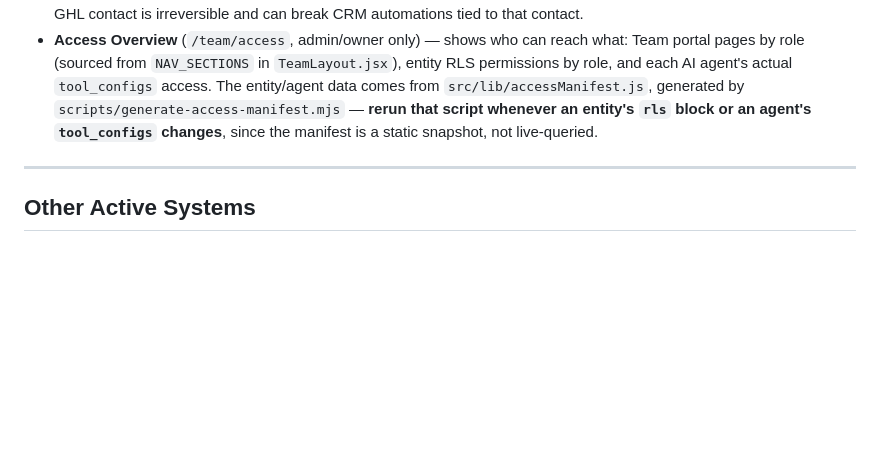
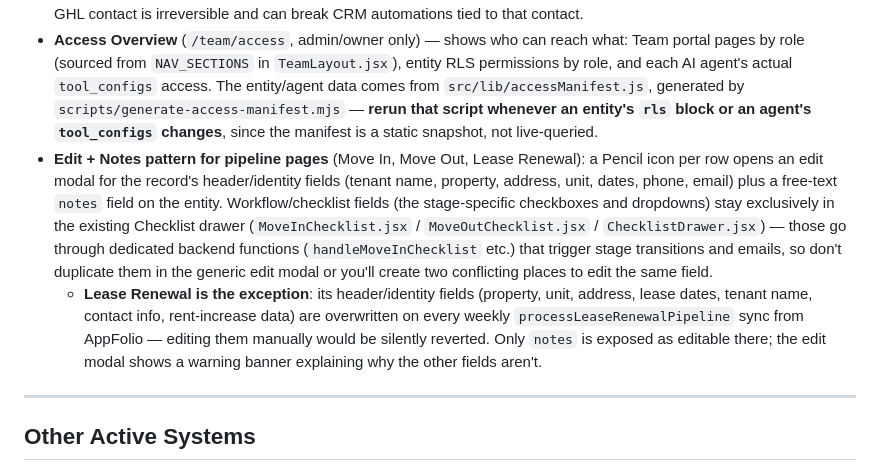
Before and after one commit to operations-TPMD/tpmd-lease-agent, a Markdown page: CLAUDE.md, the part around the change. Rendered like a GitHub page; blank space fills up the shorter version.

Commit message:
Document Edit + Notes pattern for team portal pipeline pages
Move In / Move Out / Lease Renewal now support inline editing plus a
notes field; Lease Renewal's identity fields are AppFolio-sync-owned
so only notes is editable there.

Co-Authored-By: Claude Sonnet 5 <noreply@anthropic.com>

```diff
--- a/CLAUDE.md
+++ b/CLAUDE.md
@@ -137,6 +137,8 @@ V9 can fetch CSVs from AppFolio scheduled report emails automatically:
 - **Check the entity's `.jsonc` `rls` block before wiring up delete.** Entities with no `rls` block at all (`WorkOrder`, `LeaseRenewalEntry`, `PastDueSnapshot`, `MoveInEntry`, `MoveOutEntry`) have open CRUD by default. Entities with an explicit `rls.delete` restriction (e.g. `Inspection`, `LeasingInquiry`) will silently fail for roles not listed — `Inspection` delete was opened to `employee` (previously admin/owner only) so the team portal delete button works for all staff.
 - **Vendor Directory is the exception** — vendors are fetched live from GHL contacts (`getGHLVendors`), not a Base44 entity. There is no delete button there and none should be added without a dedicated backend function, since deleting a GHL contact is irreversible and can break CRM automations tied to that contact.
 - **Access Overview** (`/team/access`, admin/owner only) — shows who can reach what: Team portal pages by role (sourced from `NAV_SECTIONS` in `TeamLayout.jsx`), entity RLS permissions by role, and each AI agent's actual `tool_configs` access. The entity/agent data comes from `src/lib/accessManifest.js`, generated by `scripts/generate-access-manifest.mjs` — **rerun that script whenever an entity's `rls` block or an agent's `tool_configs` changes**, since the manifest is a static snapshot, not live-queried.
+- **Edit + Notes pattern for pipeline pages** (Move In, Move Out, Lease Renewal): a Pencil icon per row opens an edit modal for the record's header/identity fields (tenant name, property, address, unit, dates, phone, email) plus a free-text `notes` field on the entity. Workflow/checklist fields (the stage-specific checkboxes and dropdowns) stay exclusively in the existing Checklist drawer (`MoveInChecklist.jsx` / `MoveOutChecklist.jsx` / `ChecklistDrawer.jsx`) — those go through dedicated backend functions (`handleMoveInChecklist` etc.) that trigger stage transitions and emails, so don't duplicate them in the generic edit modal or you'll create two conflicting places to edit the same field.
+  - **Lease Renewal is the exception**: its header/identity fields (property, unit, address, lease dates, tenant name, contact info, rent-increase data) are overwritten on every weekly `processLeaseRenewalPipeline` sync from AppFolio — editing them manually would be silently reverted. Only `notes` is exposed as editable there; the edit modal shows a warning banner explaining why the other fields aren't.
 
 ---
 
```
